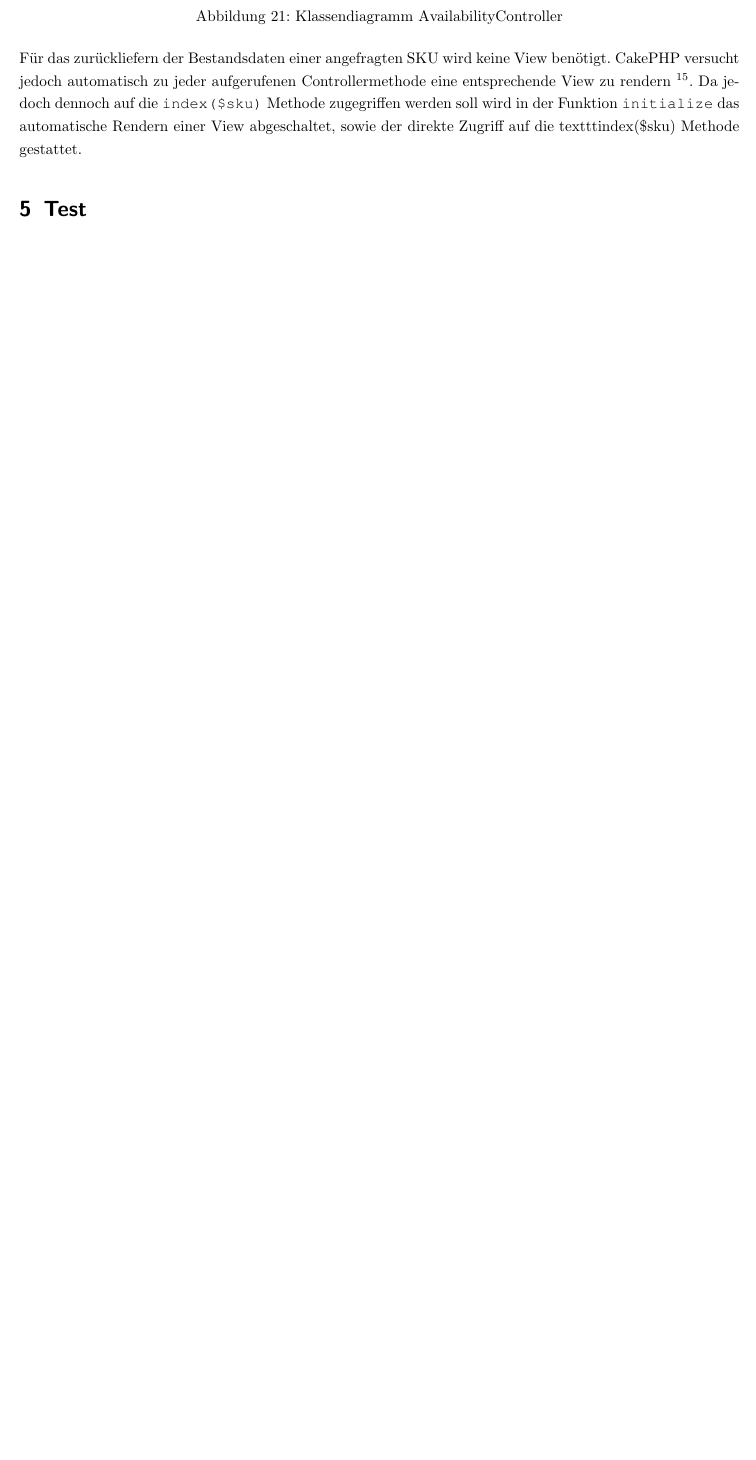
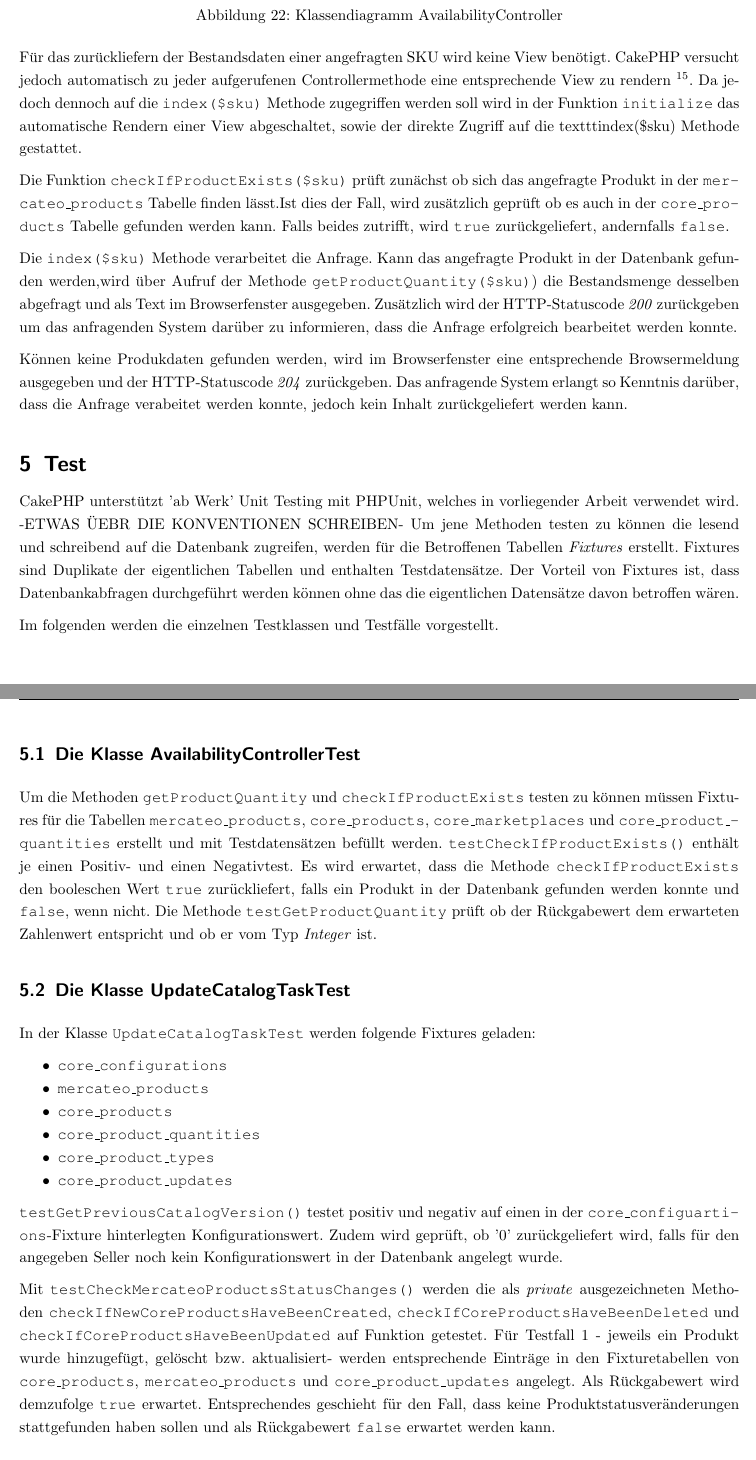
Before and after one commit to HeHof/BA, a LaTeX document (BA-Latex/BA-Hendrik-Style.tex, which reads BA-Latex/BA-Hendrik-Text.tex): part of page 32 of 33 before the commit and two parts of pages 33 and 34 of 35 after it, the two joined at a grey line, cut so that both start at the same text, the shorter picture padded with empty space. The pictures show the PDF file BA-Latex/BA-Hendrik-Style.pdf that the author committed with the source.

Commit message:
Sektion Test begonnen

```diff
--- a/BA-Latex/BA-Hendrik-Text.tex
+++ b/BA-Latex/BA-Hendrik-Text.tex
@@ -939,3 +933,31 @@
 
 
 	\section{Test}
+
+
+	CakePHP unterstützt 'ab Werk' Unit Testing mit PHPUnit, welches in vorliegender Arbeit verwendet wird. -ETWAS ÜEBR DIE KONVENTIONEN SCHREIBEN-  Um jene Methoden testen zu können die lesend und schreibend auf die Datenbank zugreifen, werden für die Betroffenen Tabellen \textit{Fixtures} erstellt. Fixtures sind Duplikate der eigentlichen Tabellen und enthalten Testdatensätze. Der Vorteil von Fixtures ist, dass Datenbankabfragen durchgeführt werden können ohne das die eigentlichen Datensätze davon betroffen wären.
+
+	Im folgenden werden die einzelnen Testklassen und Testfälle vorgestellt.
+
+	\subsection{Die Klasse AvailabilityControllerTest}
+
+	Um die Methoden \texttt{getProductQuantity} und \texttt{checkIfProductExists} testen zu können müssen Fixtures für die Tabellen \texttt{mercateo\_products}, \texttt{core\_products}, \texttt{core\_marketplaces} und \texttt{core\_product\_quantities} erstellt und mit Testdatensätzen befüllt werden.
+	\texttt{testCheckIfProductExists()} enthält je einen Positiv- und einen Negativtest. Es wird erwartet, dass die Methode \texttt{checkIfProductExists} den booleschen Wert \texttt{true} zurückliefert, falls ein Produkt in der Datenbank gefunden werden konnte und \texttt{false}, wenn nicht.
+	Die Methode \texttt{testGetProductQuantity} prüft ob der Rückgabewert dem erwarteten Zahlenwert entspricht und ob er vom Typ \textit{Integer} ist.
+
+	\subsection{Die Klasse UpdateCatalogTaskTest}
+
+	In der Klasse \texttt{UpdateCatalogTaskTest} werden folgende Fixtures geladen:
+	\begin{itemize}[nosep]
+		\item \texttt{core\_configurations}
+		\item \texttt{mercateo\_products}
+		\item \texttt{core\_products}
+		\item \texttt{core\_product\_quantities}
+		\item \texttt{core\_product\_types}
+		\item \texttt{core\_product\_updates}
+	\end{itemize}
+	\texttt{testGetPreviousCatalogVersion()} testet positiv und negativ auf einen in der \texttt{core\_configuartions}-Fixture hinterlegten Konfigurationswert. Zudem wird geprüft, ob '0' zurückgeliefert wird, falls für den angegeben Seller noch kein Konfigurationswert in der Datenbank angelegt wurde.
+
+	Mit \texttt{testCheckMercateoProductsStatusChanges()} werden die als \textit{private} ausgezeichneten Methoden \texttt{checkIfNewCoreProductsHaveBeenCreated},
+	\texttt{checkIfCoreProductsHaveBeenDeleted} und
+	\texttt{checkIfCoreProductsHaveBeenUpdated} auf Funktion getestet. Für Testfall 1 - jeweils ein Produkt wurde hinzugefügt, gelöscht bzw. aktualisiert- werden entsprechende Einträge in den Fixturetabellen von \texttt{core\_products}, \texttt{mercateo\_products} und \texttt{core\_product\_updates} angelegt. Als Rückgabewert wird demzufolge \texttt{true} erwartet. Entsprechendes geschieht für den Fall, dass keine Produktstatusveränderungen stattgefunden haben sollen und als Rückgabewert \texttt{false} erwartet werden kann.
```
Also changed, not shown: BA-Latex/BA-Hendrik-Style.pdf, BA-Latex/img/AddNewCatalogTaskUML.png (added), BA-Latex/img/AvailabilityControllerUML.png (added), BA-Latex/img/UpdateCatalogTaskUML.png (added), BA-Latex/img/updateKatalogAufrufhierarchie.png, BA-Latex/BA-Hendrik-Text.tex (58 more changed lines), 5 other files.
